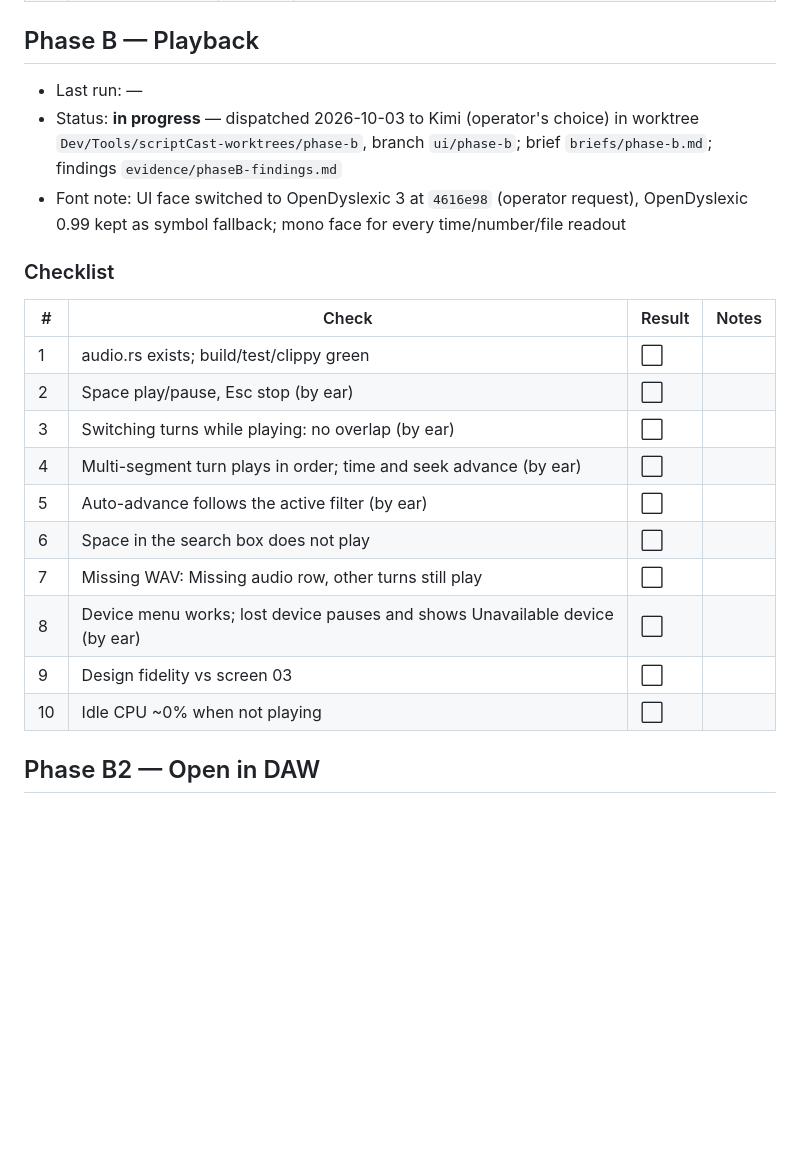
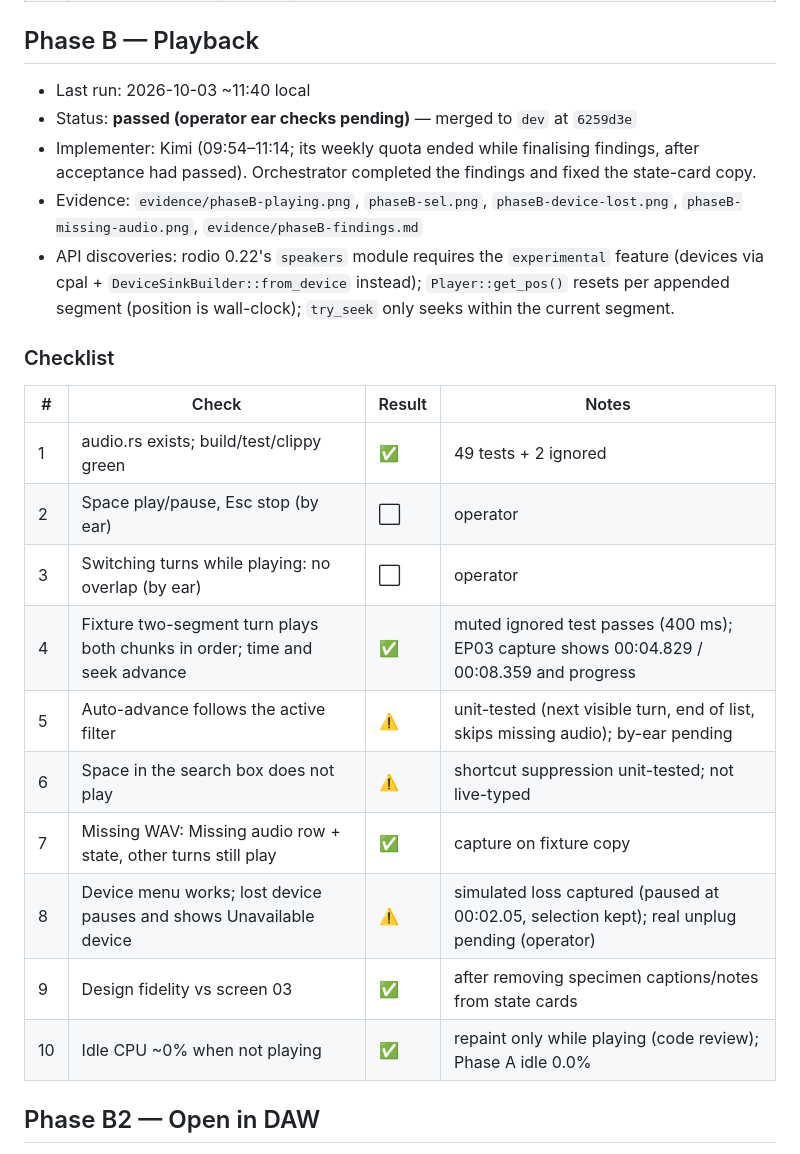
Before and after one commit to th30d0re/scriptCast, a Markdown page: plans/Native_UI/STATE.md, the part around the change. GitHub-like rendering; blank space fills up the shorter version.

Commit message:
[ui] Record Phase B verification in STATE.md and the plan audit
Co-Authored-By: Claude Opus 5.5 <noreply@anthropic.com>

```diff
--- a/plans/Native_UI/STATE.md
+++ b/plans/Native_UI/STATE.md
@@ -39,24 +39,26 @@
 
 ## Phase B — Playback
 
-- Last run: —
-- Status: **in progress** — dispatched 2026-10-03 to Kimi (operator's choice) in worktree `Dev/Tools/scriptCast-worktrees/phase-b`, branch `ui/phase-b`; brief `briefs/phase-b.md`; findings `evidence/phaseB-findings.md`
-- Font note: UI face switched to OpenDyslexic 3 at `4616e98` (operator request), OpenDyslexic 0.99 kept as symbol fallback; mono face for every time/number/file readout
+- Last run: 2026-10-03 ~11:40 local
+- Status: **passed (operator ear checks pending)** — merged to `dev` at `6259d3e`
+- Implementer: Kimi (09:54–11:14; its weekly quota ended while finalising findings, after acceptance had passed). Orchestrator completed the findings and fixed the state-card copy.
+- Evidence: `evidence/phaseB-playing.png`, `phaseB-sel.png`, `phaseB-device-lost.png`, `phaseB-missing-audio.png`, `evidence/phaseB-findings.md`
+- API discoveries: rodio 0.22's `speakers` module requires the `experimental` feature (devices via cpal + `DeviceSinkBuilder::from_device` instead); `Player::get_pos()` resets per appended segment (position is wall-clock); `try_seek` only seeks within the current segment.
 
 ### Checklist
 
 | # | Check | Result | Notes |
 |---|---|---|---|
-| 1 | audio.rs exists; build/test/clippy green | ⬜ | |
-| 2 | Space play/pause, Esc stop (by ear) | ⬜ | |
-| 3 | Switching turns while playing: no overlap (by ear) | ⬜ | |
-| 4 | Multi-segment turn plays in order; time and seek advance (by ear) | ⬜ | |
-| 5 | Auto-advance follows the active filter (by ear) | ⬜ | |
-| 6 | Space in the search box does not play | ⬜ | |
-| 7 | Missing WAV: Missing audio row, other turns still play | ⬜ | |
-| 8 | Device menu works; lost device pauses and shows Unavailable device (by ear) | ⬜ | |
-| 9 | Design fidelity vs screen 03 | ⬜ | |
-| 10 | Idle CPU ~0% when not playing | ⬜ | |
+| 1 | audio.rs exists; build/test/clippy green | ✅ | 49 tests + 2 ignored |
+| 2 | Space play/pause, Esc stop (by ear) | ⬜ | operator |
+| 3 | Switching turns while playing: no overlap (by ear) | ⬜ | operator |
+| 4 | Fixture two-segment turn plays both chunks in order; time and seek advance | ✅ | muted ignored test passes (400 ms); EP03 capture shows 00:04.829 / 00:08.359 and progress |
+| 5 | Auto-advance follows the active filter | ⚠️ | unit-tested (next visible turn, end of list, skips missing audio); by-ear pending |
+| 6 | Space in the search box does not play | ⚠️ | shortcut suppression unit-tested; not live-typed |
+| 7 | Missing WAV: Missing audio row + state, other turns still play | ✅ | capture on fixture copy |
+| 8 | Device menu works; lost device pauses and shows Unavailable device | ⚠️ | simulated loss captured (paused at 00:02.05, selection kept); real unplug pending (operator) |
+| 9 | Design fidelity vs screen 03 | ✅ | after removing specimen captions/notes from state cards |
+| 10 | Idle CPU ~0% when not playing | ✅ | repaint only while playing (code review); Phase A idle 0.0% |
 
 ## Phase B2 — Open in DAW
 
```
Also changed, not shown: plans/Native_UI/plan.md (+2 -2 lines).
